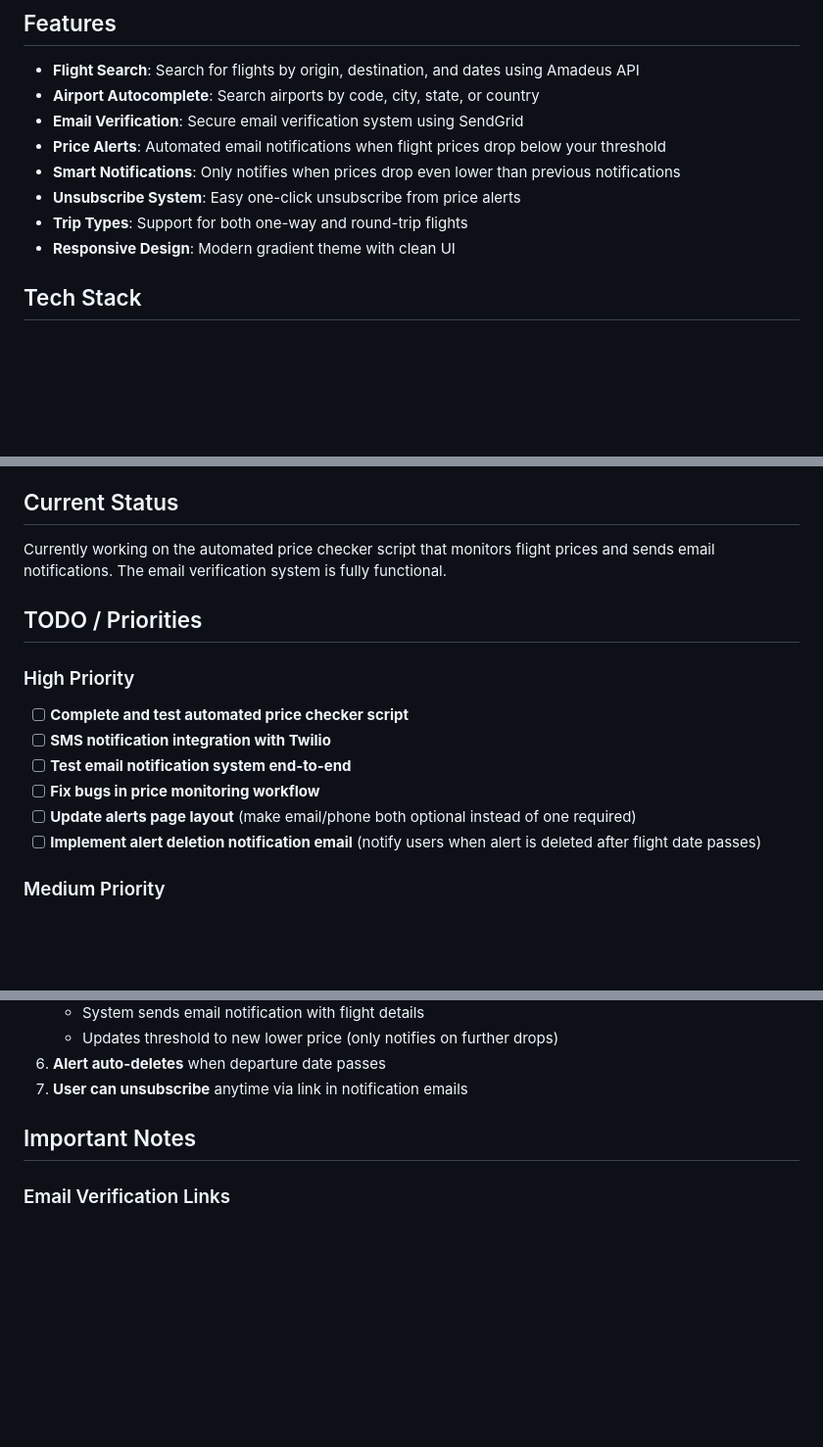
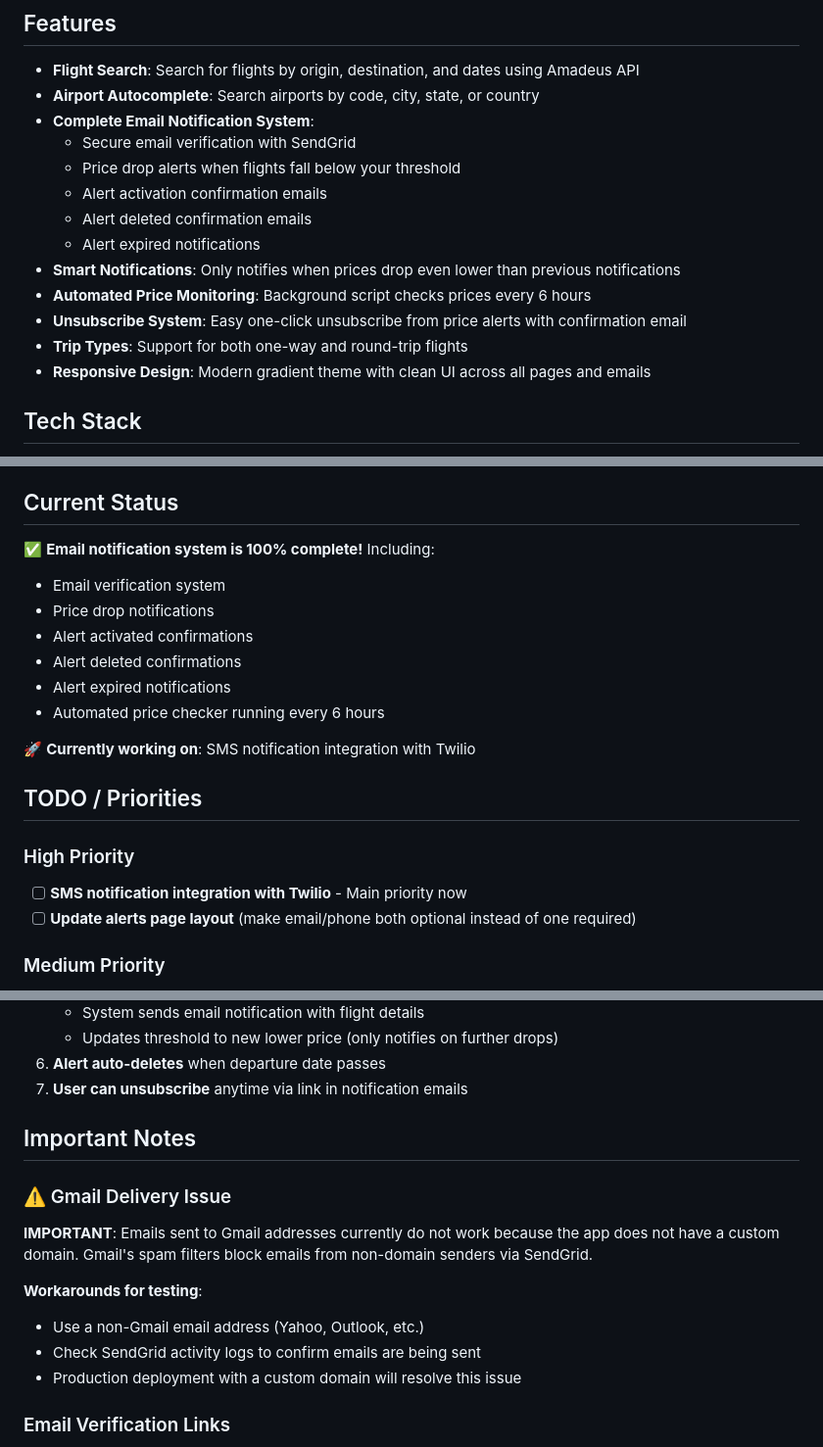
Before and after one commit to paoloprogram12/Flight-Price-Tracker, a Markdown page: README.md, 3 parts joined by grey strips. Shown at 98% size. Drawn GitHub-style; blank space fills up the shorter version.

```diff
--- a/README.md
+++ b/README.md
@@ -6,12 +6,17 @@ A web application to track and compare flight prices, with automated email notif
 
 - **Flight Search**: Search for flights by origin, destination, and dates using Amadeus API
 - **Airport Autocomplete**: Search airports by code, city, state, or country
-- **Email Verification**: Secure email verification system using SendGrid
-- **Price Alerts**: Automated email notifications when flight prices drop below your threshold
+- **Complete Email Notification System**:
+  - Secure email verification with SendGrid
+  - Price drop alerts when flights fall below your threshold
+  - Alert activation confirmation emails
+  - Alert deleted confirmation emails
+  - Alert expired notifications
 - **Smart Notifications**: Only notifies when prices drop even lower than previous notifications
-- **Unsubscribe System**: Easy one-click unsubscribe from price alerts
+- **Automated Price Monitoring**: Background script checks prices every 6 hours
+- **Unsubscribe System**: Easy one-click unsubscribe from price alerts with confirmation email
 - **Trip Types**: Support for both one-way and round-trip flights
-- **Responsive Design**: Modern gradient theme with clean UI
+- **Responsive Design**: Modern gradient theme with clean UI across all pages and emails
 
 ## Tech Stack
 
@@ -26,17 +31,21 @@ A web application to track and compare flight prices, with automated email notif
 
 ## Current Status
 
-Currently working on the automated price checker script that monitors flight prices and sends email notifications. The email verification system is fully functional.
+✅ **Email notification system is 100% complete!** Including:
+- Email verification system
+- Price drop notifications
+- Alert activated confirmations
+- Alert deleted confirmations
+- Alert expired notifications
+- Automated price checker running every 6 hours
+
+🚀 **Currently working on**: SMS notification integration with Twilio
 
 ## TODO / Priorities
 
 ### High Priority
-- [ ] **Complete and test automated price checker script**
-- [ ] **SMS notification integration with Twilio**
-- [ ] **Test email notification system end-to-end**
-- [ ] **Fix bugs in price monitoring workflow**
+- [ ] **SMS notification integration with Twilio** - Main priority now
 - [ ] **Update alerts page layout** (make email/phone both optional instead of one required)
-- [ ] **Implement alert deletion notification email** (notify users when alert is deleted after flight date passes)
 
 ### Medium Priority
 - [ ] Improve error handling and user feedback
@@ -139,6 +148,14 @@ Open your browser and go to `http://localhost:5000`
 
 ## Important Notes
 
+### ⚠️ Gmail Delivery Issue
+**IMPORTANT**: Emails sent to Gmail addresses currently do not work because the app does not have a custom domain. Gmail's spam filters block emails from non-domain senders via SendGrid.
+
+**Workarounds for testing**:
+- Use a non-Gmail email address (Yahoo, Outlook, etc.)
+- Check SendGrid activity logs to confirm emails are being sent
+- Production deployment with a custom domain will resolve this issue
+
 ### Email Verification Links
 When testing locally, if clicking the verification link in the email doesn't work, try manually changing the URL from `http://localhost:5000` to `http://127.0.0.1:5000` in your browser. This resolves some browser caching issues during development.
 
```
